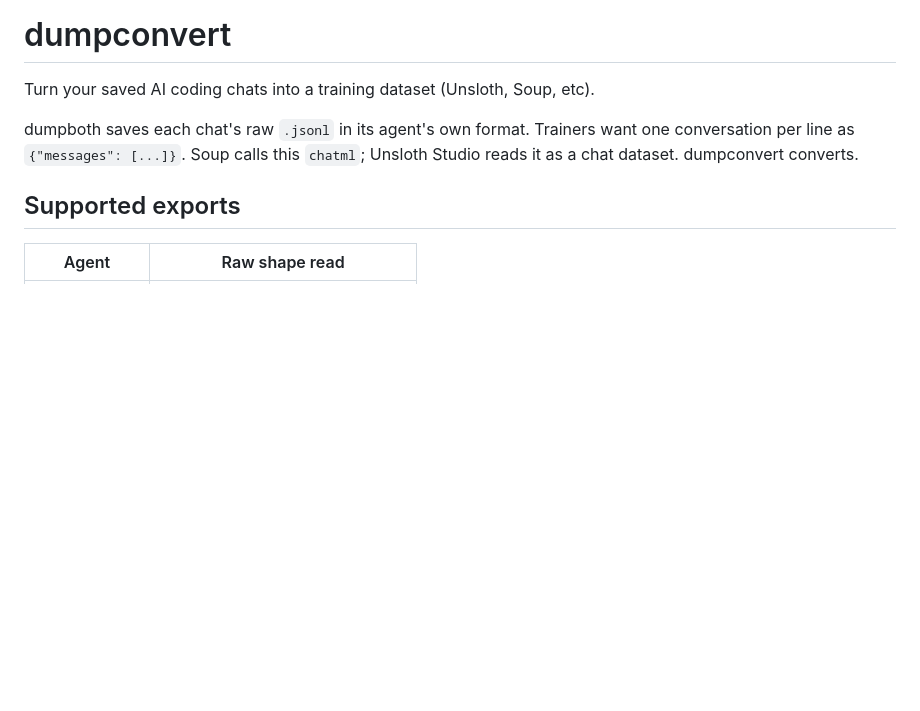
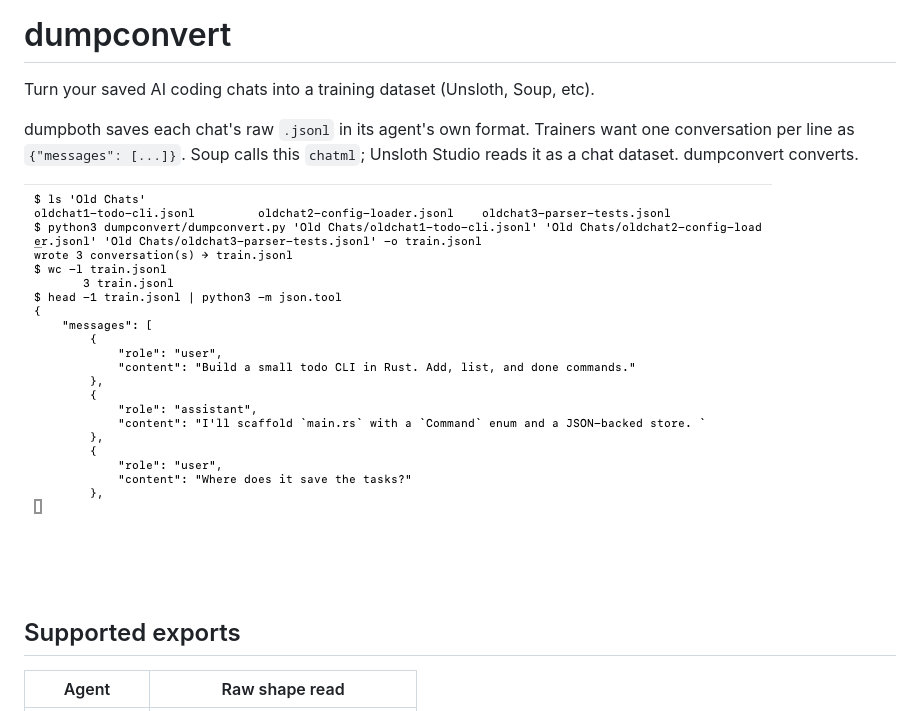
Before and after one commit to towelWet/dumpconvert, a Markdown page: README.md, the part around the change. Drawn GitHub-style; pictures changed too: docs/images/dumpconvert.png (added); blank space fills up the shorter version.

Commit message:
publish dumpconvert from dumpconvert (32 files)

```diff
--- a/README.md
+++ b/README.md
@@ -5,6 +5,8 @@ Turn your saved AI coding chats into a training dataset (Unsloth, Soup, etc).
 dumpboth saves each chat's raw `.jsonl` in its agent's own format.
 Trainers want one conversation per line as `{"messages": [...]}`.
 Soup calls this `chatml`; Unsloth Studio reads it as a chat dataset. dumpconvert converts.
+
+![dumpconvert turning three demo chats into train.jsonl](docs/images/dumpconvert.png)
 
 ## Supported exports
 
```
Also changed, not shown: 1 other file.
